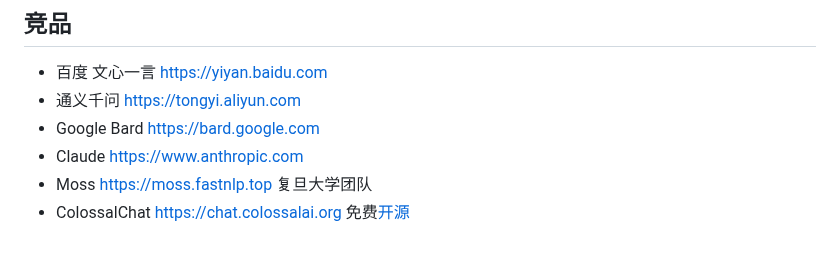
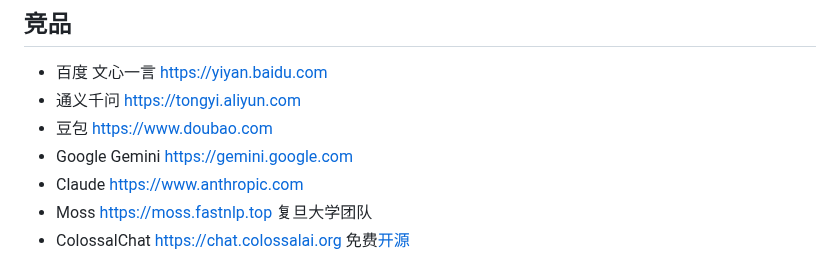
Before and after one commit to jaywcjlove/awesome-chatgpt, a Markdown page: README.md, the part around the change. GitHub-like rendering.

Commit message:
doc: Update README.md

```diff
--- a/README.md
+++ b/README.md
@@ -84,7 +84,8 @@ Awesome ChatGPT
 
 - 百度 文心一言 https://yiyan.baidu.com
 - 通义千问 https://tongyi.aliyun.com
-- Google Bard https://bard.google.com
+- 豆包 https://www.doubao.com
+- Google Gemini https://gemini.google.com
 - Claude https://www.anthropic.com
 - Moss https://moss.fastnlp.top 复旦大学团队
 - ColossalChat https://chat.colossalai.org 免费[开源](https://github.com/hpcaitech/ColossalAI)
```
